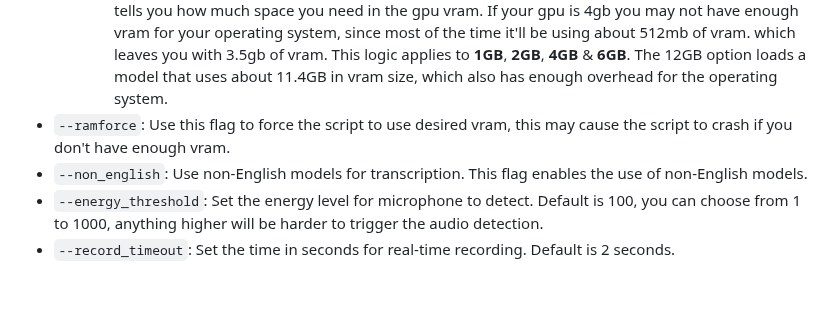
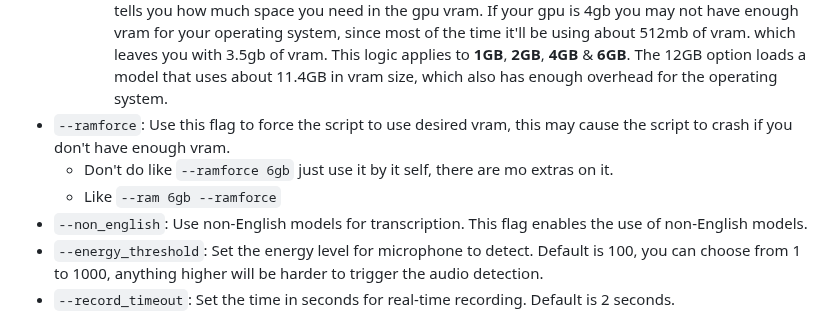
Before and after one commit to cyberofficial/Synthalingua, a Markdown page: README.md, the part around the change. Drawn GitHub-style; blank space fills up the shorter version.

```diff
--- a/README.md
+++ b/README.md
@@ -99,6 +99,8 @@ This script uses argparse to accept command line arguments. The following option
         * So for example if you have a 4GB GPU you may need to choose 2gb not 4gb, the ram size basically tells you how much space you need in the gpu vram.
         If your gpu is 4gb you may not have enough vram for your operating system, since most of the time it'll be using about 512mb of vram. which leaves you with 3.5gb of vram. This logic applies to **1GB**, **2GB**, **4GB** & **6GB**. The 12GB option loads a model that uses about 11.4GB in vram size, which also has enough overhead for the operating system.
 * `--ramforce`: Use this flag to force the script to use desired vram, this may cause the script to crash if you don't have enough vram.
+    * Don't do like `--ramforce 6gb` just use it by it self, there are mo extras on it.
+    * Like `--ram 6gb --ramforce`
 * `--non_english`: Use non-English models for transcription. This flag enables the use of non-English models.
 * `--energy_threshold`: Set the energy level for microphone to detect. Default is 100, you can choose from 1 to 1000, anything higher will be harder to trigger the audio detection.
 * `--record_timeout`: Set the time in seconds for real-time recording. Default is 2 seconds.
```
